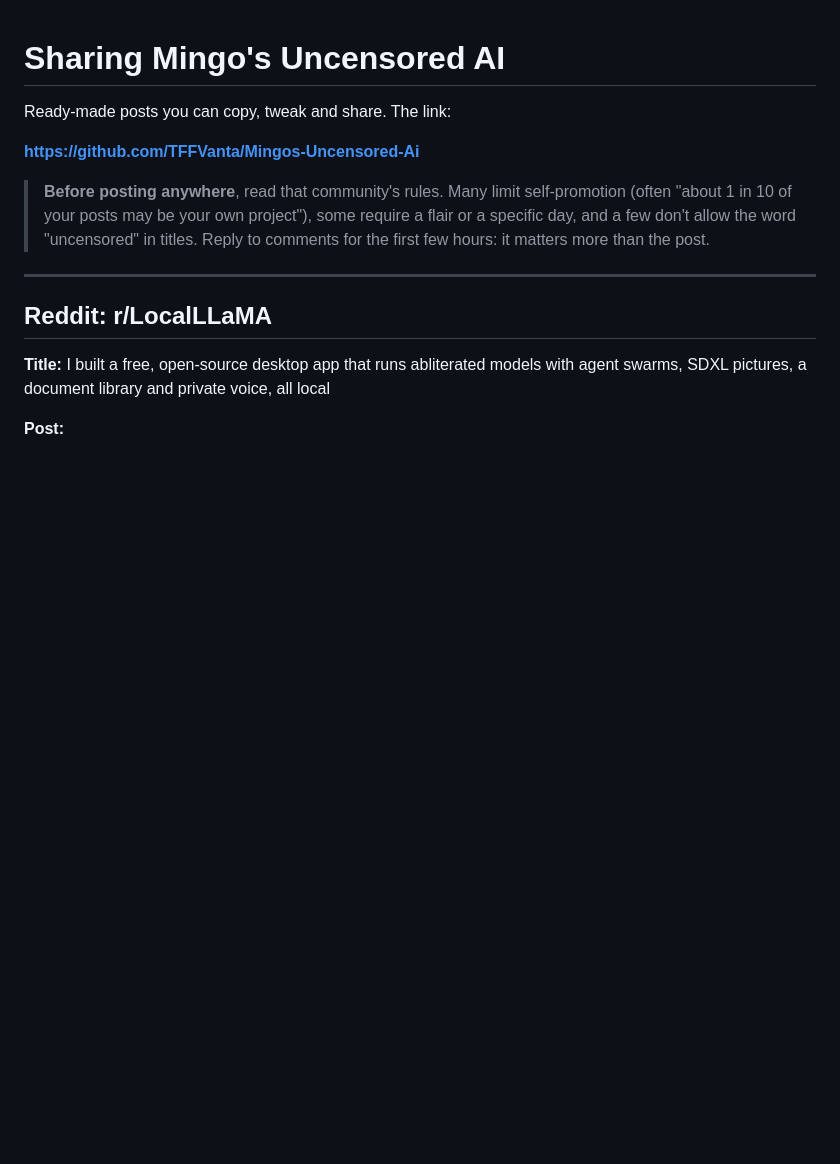
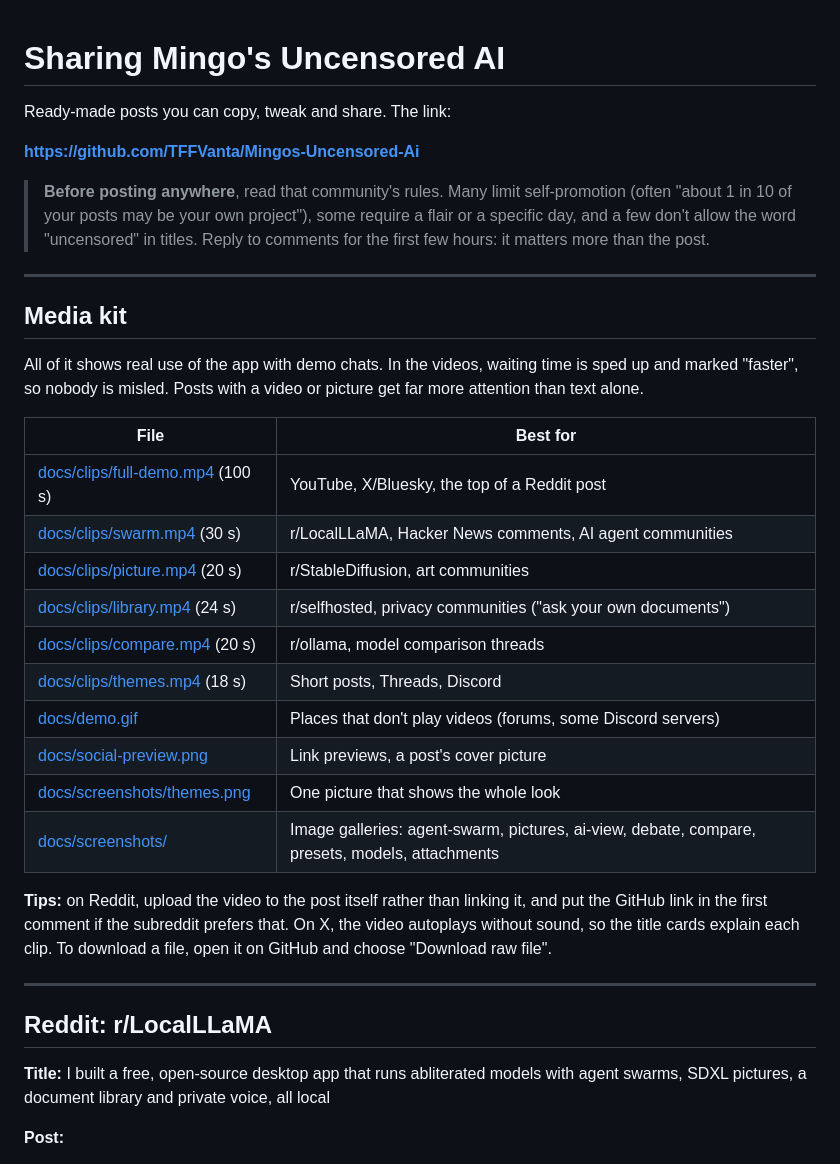
Before and after one commit to TFFVanta/Mingos-Uncensored-Ai, a Markdown page: SHARE.md, the part around the change. Rendered like a GitHub page; blank space fills up the shorter version.

```diff
--- a/SHARE.md
+++ b/SHARE.md
@@ -7,6 +7,30 @@ Ready-made posts you can copy, tweak and share. The link:
 > **Before posting anywhere**, read that community's rules. Many limit self-promotion (often "about 1 in 10
 > of your posts may be your own project"), some require a flair or a specific day, and a few don't allow
 > the word "uncensored" in titles. Reply to comments for the first few hours: it matters more than the post.
+
+---
+
+## Media kit
+
+All of it shows real use of the app with demo chats. In the videos, waiting time is sped up and marked
+"faster", so nobody is misled. Posts with a video or picture get far more attention than text alone.
+
+| File | Best for |
+|---|---|
+| [docs/clips/full-demo.mp4](docs/clips/full-demo.mp4) (100 s) | YouTube, X/Bluesky, the top of a Reddit post |
+| [docs/clips/swarm.mp4](docs/clips/swarm.mp4) (30 s) | r/LocalLLaMA, Hacker News comments, AI agent communities |
+| [docs/clips/picture.mp4](docs/clips/picture.mp4) (20 s) | r/StableDiffusion, art communities |
+| [docs/clips/library.mp4](docs/clips/library.mp4) (24 s) | r/selfhosted, privacy communities ("ask your own documents") |
+| [docs/clips/compare.mp4](docs/clips/compare.mp4) (20 s) | r/ollama, model comparison threads |
+| [docs/clips/themes.mp4](docs/clips/themes.mp4) (18 s) | Short posts, Threads, Discord |
+| [docs/demo.gif](docs/demo.gif) | Places that don't play videos (forums, some Discord servers) |
+| [docs/social-preview.png](docs/social-preview.png) | Link previews, a post's cover picture |
+| [docs/screenshots/themes.png](docs/screenshots/themes.png) | One picture that shows the whole look |
+| [docs/screenshots/](docs/screenshots/) | Image galleries: agent-swarm, pictures, ai-view, debate, compare, presets, models, attachments |
+
+**Tips:** on Reddit, upload the video to the post itself rather than linking it, and put the GitHub link in the
+first comment if the subreddit prefers that. On X, the video autoplays without sound, so the title cards
+explain each clip. To download a file, open it on GitHub and choose "Download raw file".
 
 ---
 
```
Also changed, not shown: README.md (+17 -0 lines), docs/screenshots/attachments.png (added), docs/screenshots/models.png (added), docs/screenshots/pictures-cabin.png (added), docs/screenshots/presets.png (added), docs/screenshots/themes.png (added), 6 other files.
